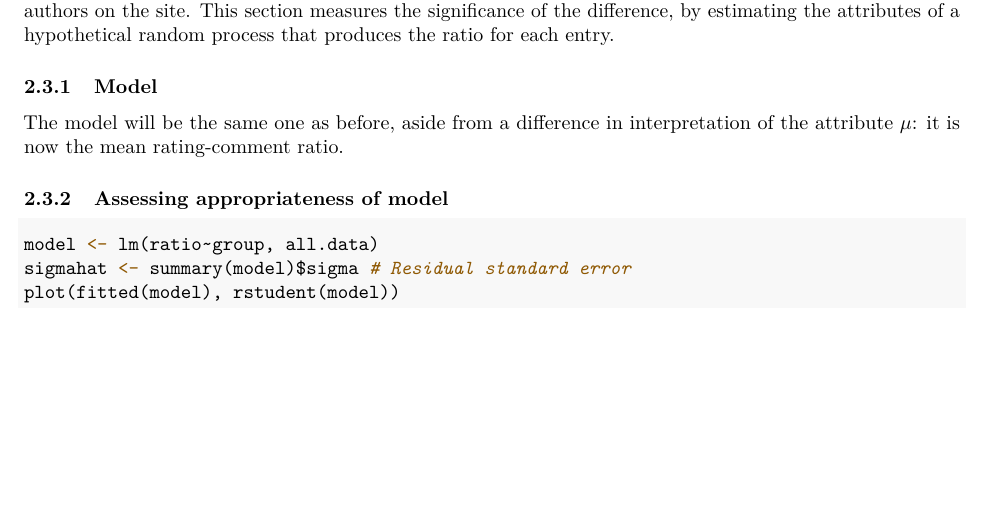
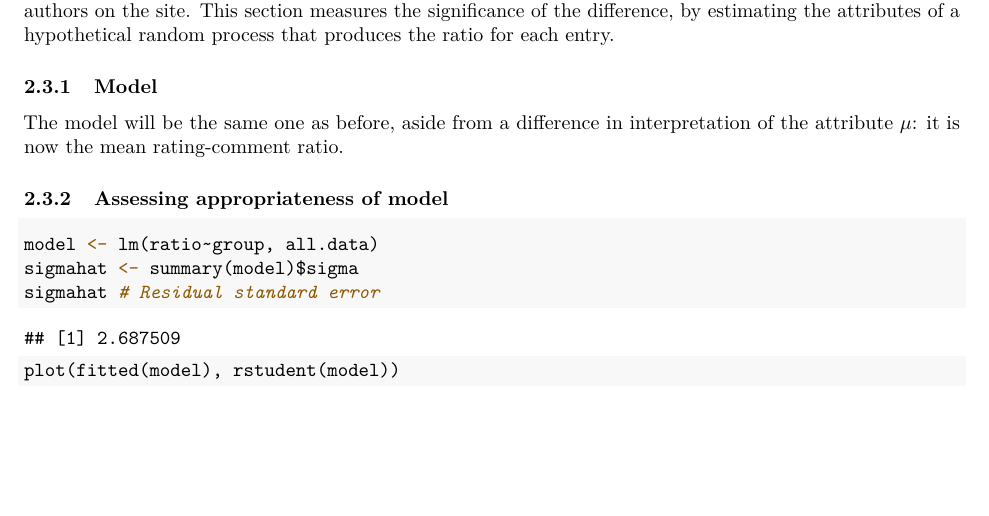
Before and after one commit to llqyuan/scpwiki-average-ratings-data-analysis, an R Markdown document (rdata/report-ratings-of-authors.Rmd): part of page 5 of 7, cut so that both start at the same text. The pictures show the output file rdata/report-ratings-of-authors.pdf that the author committed with the source.

Commit message:
Update report 1

````diff
--- a/rdata/report-ratings-of-authors.Rmd
+++ b/rdata/report-ratings-of-authors.Rmd
@@ -187,7 +187,8 @@ The model will be the same one as before, aside from a difference in interpretat
 
 ```{r}
 model <- lm(ratio~group, all.data)
-sigmahat <- summary(model)$sigma # Residual standard error
+sigmahat <- summary(model)$sigma
+sigmahat # Residual standard error
 plot(fitted(model), rstudent(model))
 qqnorm(resid(model))
 qqline(resid(model))
````
Also changed, not shown: rdata/report-ratings-of-authors.pdf.
